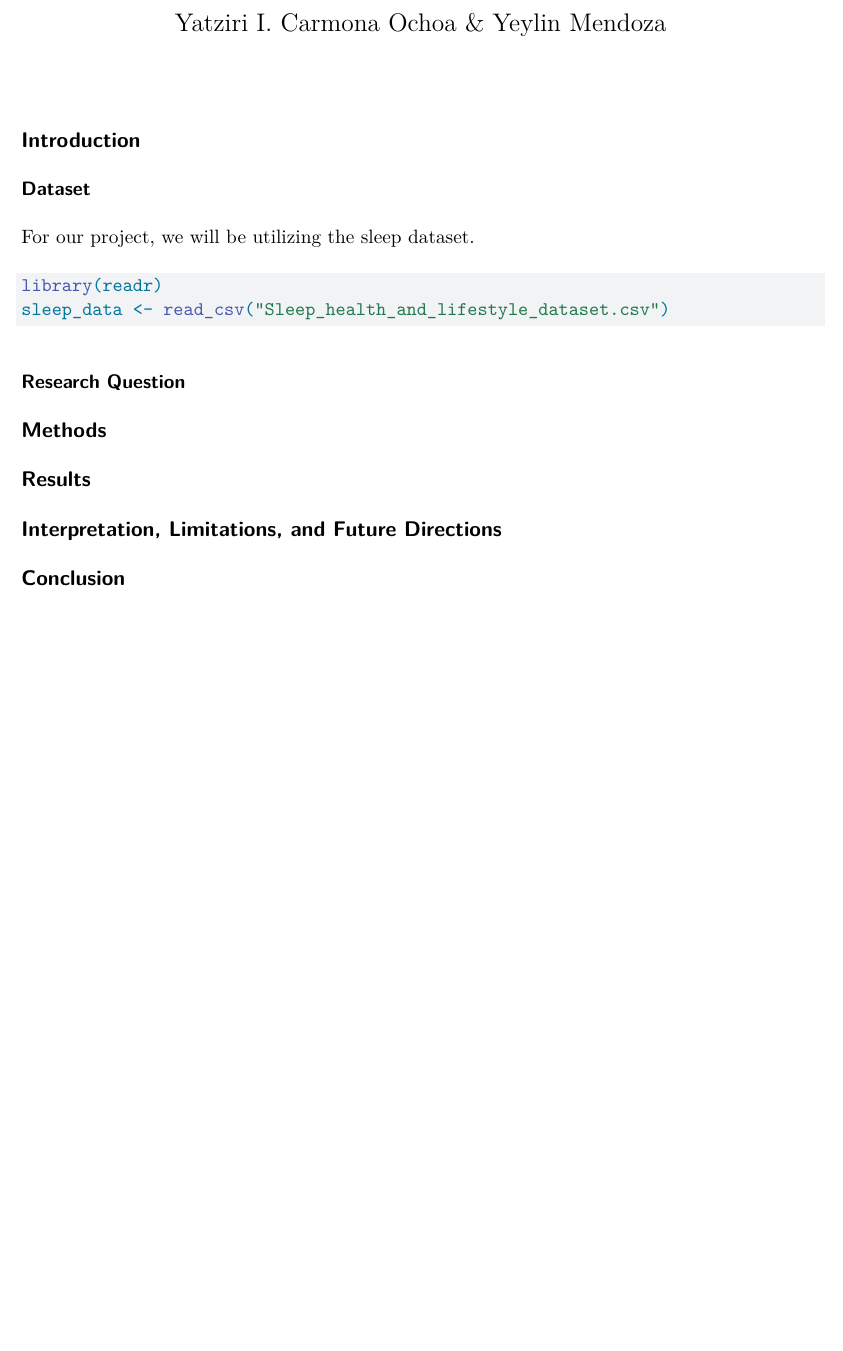
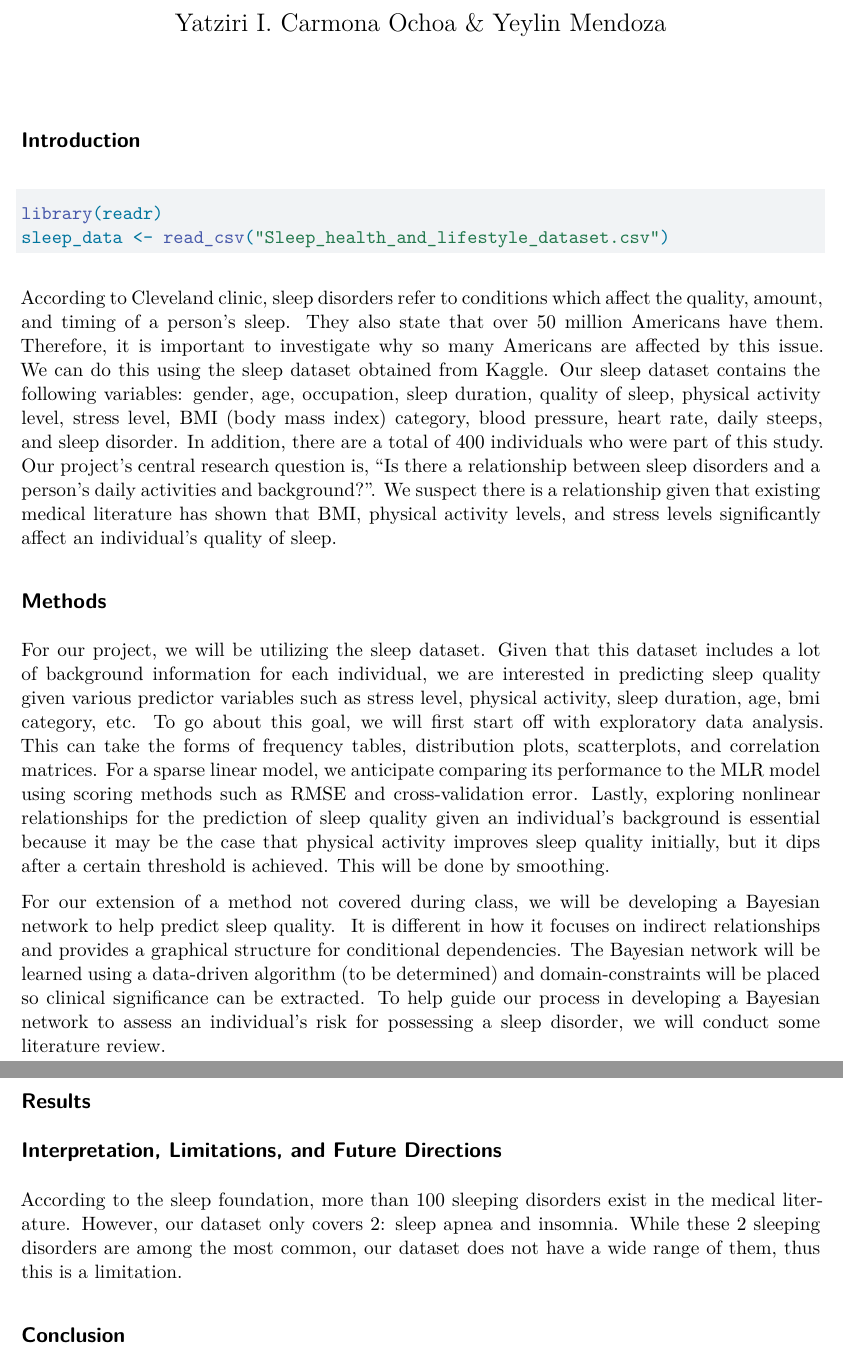
Before and after one commit to ycarmonaochoa-jpg/Math-158-Project-, a Quarto document (Math 158 Project Proposal Sleep Dataset.qmd): part of the page before the commit and two parts of pages 1 and 2 of 2 after it, the two joined at a grey line, cut so that both start at the same text, the shorter picture padded with empty space. Rendered offline with R 4.5, knitr and Pandoc in place of Quarto, then LaTeX, with nearby package versions.

Commit message:
Updated Project Proposal Work

````diff
--- a/Math 158 Project Proposal Sleep Dataset.qmd
+++ b/Math 158 Project Proposal Sleep Dataset.qmd
@@ -10,21 +10,23 @@ execute:
 
 ## Introduction
 
-### Dataset
-
-For our project, we will be utilizing the sleep dataset.
-
 ```{r}
 library(readr)
 sleep_data <- read_csv("Sleep_health_and_lifestyle_dataset.csv")
 ```
 
-### Research Question
+According to Cleveland clinic, sleep disorders refer to conditions which affect the quality, amount, and timing of a person’s sleep. They also state that over 50 million Americans have them. Therefore, it is important to investigate why so many Americans are affected by this issue. We can do this using the sleep dataset obtained from Kaggle. Our sleep dataset contains the following variables: gender, age, occupation, sleep duration, quality of sleep, physical activity level, stress level, BMI (body mass index) category, blood pressure, heart rate, daily steeps, and sleep disorder. In addition, there are a total of 400 individuals who were part of this study. Our project’s central research question is, “Is there a relationship between sleep disorders and a person’s daily activities and background?”. We suspect there is a relationship given that existing medical literature has shown that BMI, physical activity levels, and stress levels significantly affect an individual’s quality of sleep.
 
 ## Methods
+
+For our project, we will be utilizing the sleep dataset. Given that this dataset includes a lot of background information for each individual, we are interested in predicting sleep quality given various predictor variables such as stress level, physical activity, sleep duration, age, bmi category, etc. To go about this goal, we will first start off with exploratory data analysis. This can take the forms of frequency tables, distribution plots, scatterplots, and correlation matrices. For a sparse linear model, we anticipate comparing its performance to the MLR model using scoring methods such as RMSE and cross-validation error. Lastly, exploring nonlinear relationships for the prediction of sleep quality given an individual’s background is essential because it may be the case that physical activity improves sleep quality initially, but it dips after a certain threshold is achieved. This will be done by smoothing.
+
+For our extension of a method not covered during class, we will be developing a Bayesian network to help predict sleep quality.  It is different in how it focuses on indirect relationships and provides a graphical structure for conditional dependencies. The Bayesian network will be learned using a data-driven algorithm (to be determined) and domain-constraints will be placed so clinical significance can be extracted. To help guide our process in developing a Bayesian network to assess an individual's risk for possessing a sleep disorder, we will conduct some literature review.
 
 ## Results
 
 ## Interpretation, Limitations, and Future Directions
 
+According to the sleep foundation, more than 100 sleeping disorders exist in the medical literature. However, our dataset only covers 2: sleep apnea and insomnia. While these 2 sleeping disorders are among the most common, our dataset does not have a wide range of them, thus this is a limitation.
+
 ## Conclusion
````
Also changed, not shown: Math-158-Project-Proposal-Sleep-Dataset.pdf.
